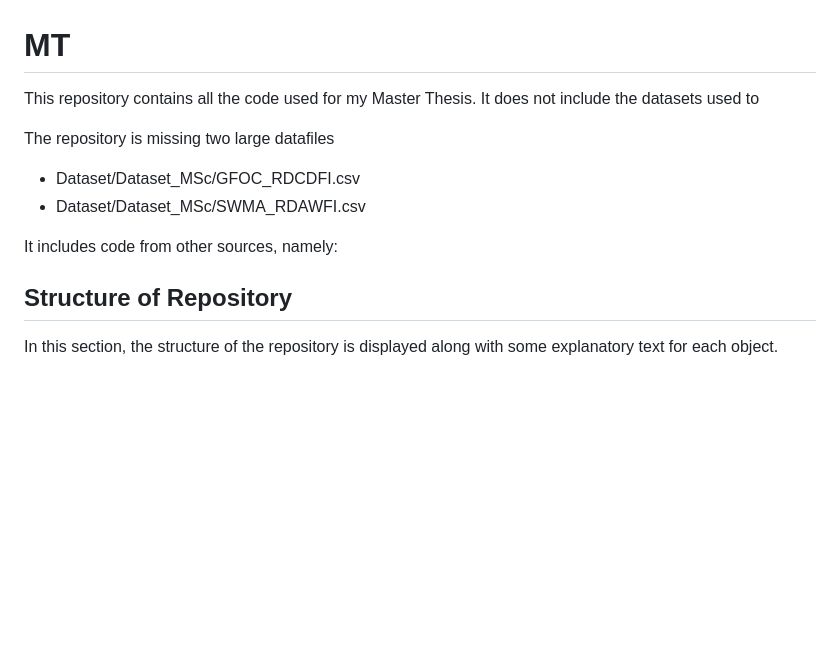
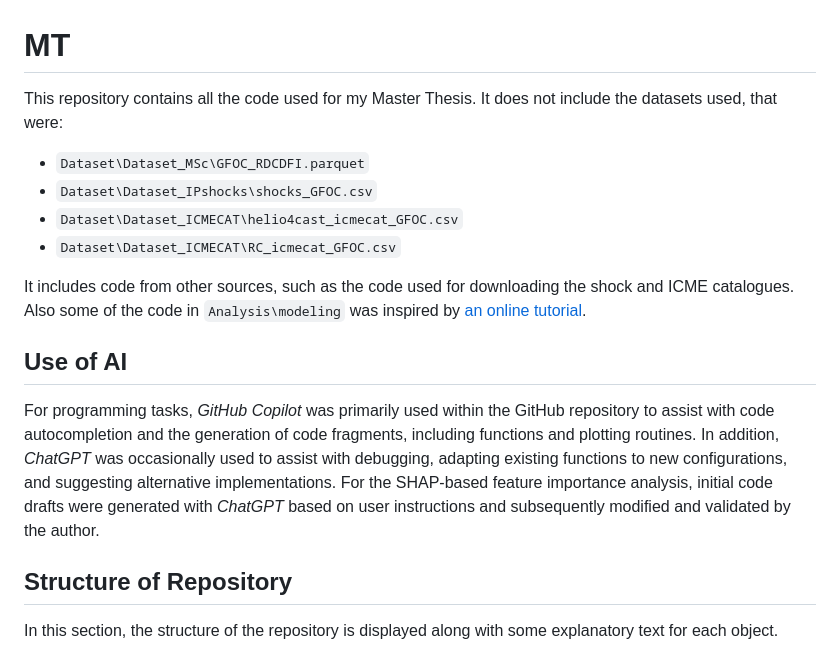
Before and after one commit to David-Student-Bern/MT, a Markdown page: README.md, the part around the change. Drawn GitHub-style; blank space fills up the shorter version.

Commit message:
updated README v5

```diff
--- a/README.md
+++ b/README.md
@@ -1,12 +1,16 @@
 # MT
 
-This repository contains all the code used for my Master Thesis. It does not include the datasets used to
+This repository contains all the code used for my Master Thesis. It does not include the datasets used, that were:
 
-The repository is missing two large datafiles
-- Dataset/Dataset_MSc/GFOC_RDCDFI.csv
-- Dataset/Dataset_MSc/SWMA_RDAWFI.csv
+- `Dataset\Dataset_MSc\GFOC_RDCDFI.parquet`
+- `Dataset\Dataset_IPshocks\shocks_GFOC.csv`
+- `Dataset\Dataset_ICMECAT\helio4cast_icmecat_GFOC.csv`
+- `Dataset\Dataset_ICMECAT\RC_icmecat_GFOC.csv`
 
-It includes code from other sources, namely:
+It includes code from other sources, such as the code used for downloading the shock and ICME catalogues. Also some of the code in `Analysis\modeling` was inspired by [an online tutorial](https://www.kaggle.com/learn/time-series).
+
+## Use of AI
+For programming tasks, *GitHub Copilot* was primarily used within the GitHub repository to assist with code autocompletion and the generation of code fragments, including functions and plotting routines. In addition, *ChatGPT* was occasionally used to assist with debugging, adapting existing functions to new configurations, and suggesting alternative implementations. For the SHAP-based feature importance analysis, initial code drafts were generated with *ChatGPT* based on user instructions and subsequently modified and validated by the author.
 
 
 ## Structure of Repository
```
